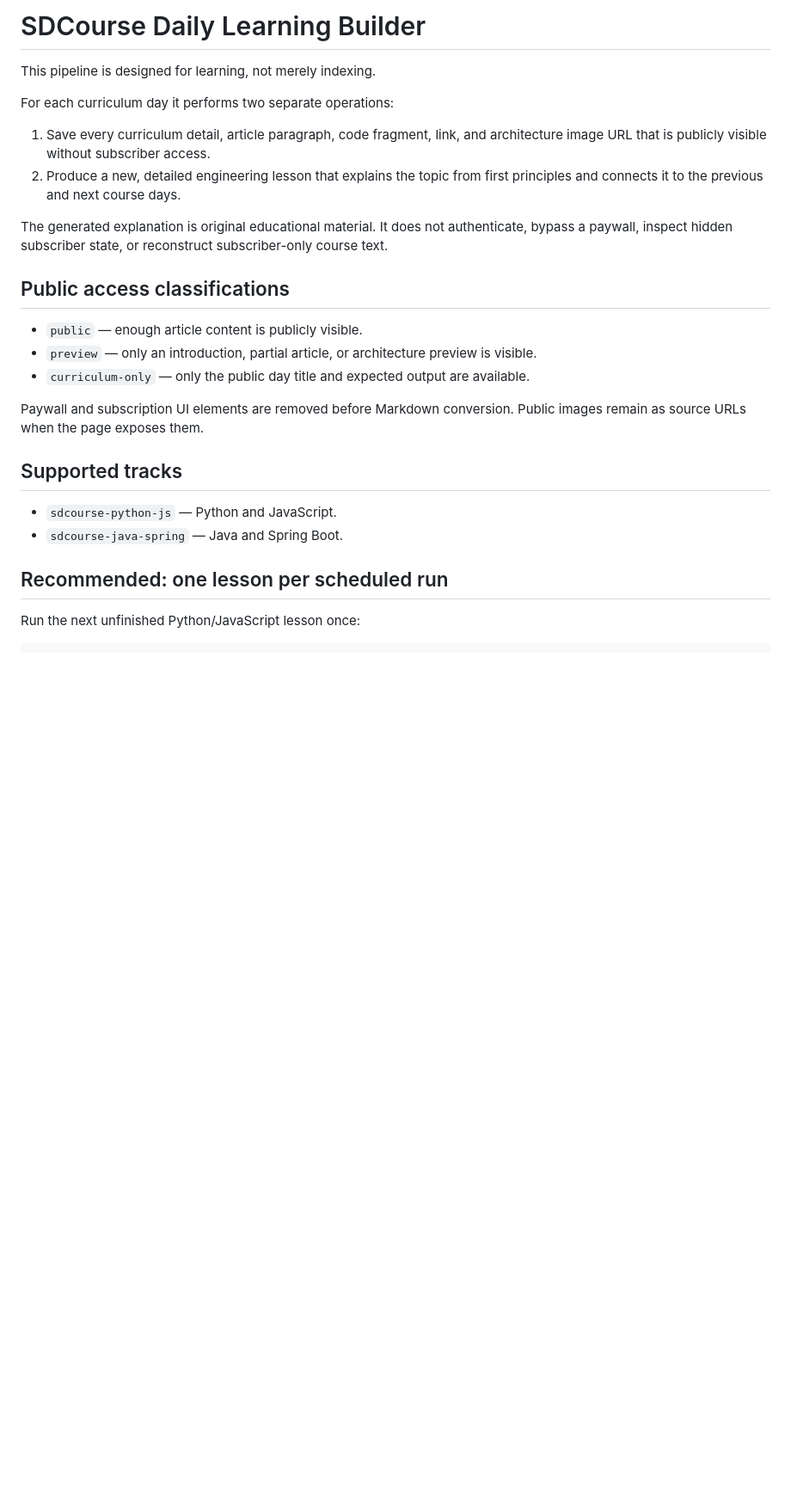
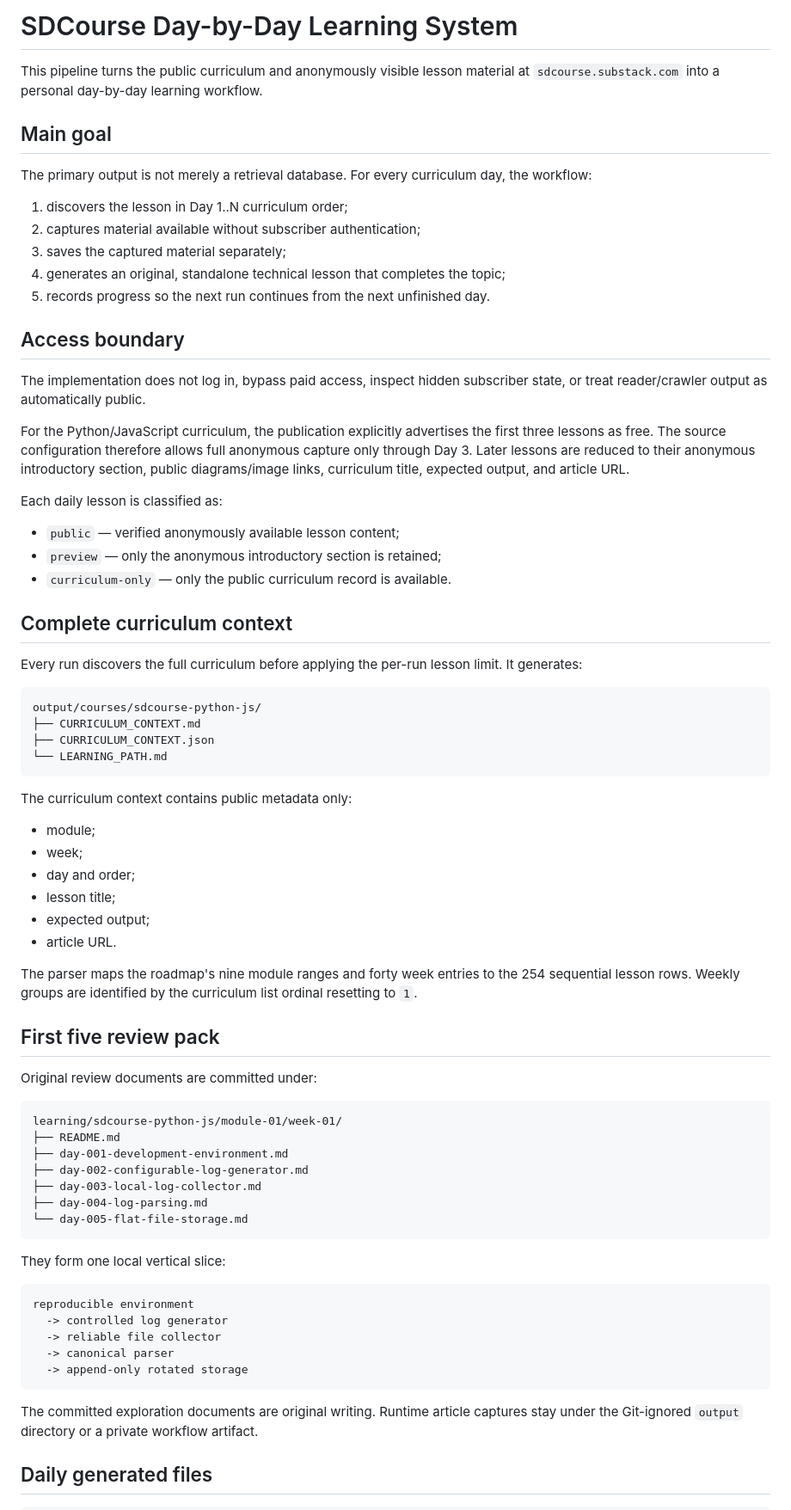
Before and after one commit to Yashu7372/architecture-vault, a Markdown page: engineering-knowledge-base/SDCOURSE.md, the part around one of its changes. Shown at 86% size. Rendered like a GitHub page; blank space fills up the shorter version.

Commit message:
document full curriculum context and first-five review pack

````diff
--- a/engineering-knowledge-base/SDCOURSE.md
+++ b/engineering-knowledge-base/SDCOURSE.md
@@ -1,27 +1,76 @@
-# SDCourse Daily Learning Builder
+# SDCourse Day-by-Day Learning System
 
-This pipeline is designed for learning, not merely indexing.
+This pipeline turns the public curriculum and anonymously visible lesson material at `sdcourse.substack.com` into a personal day-by-day learning workflow.
 
-For each curriculum day it performs two separate operations:
+## Main goal
 
-1. Save every curriculum detail, article paragraph, code fragment, link, and architecture image URL that is publicly visible without subscriber access.
-2. Produce a new, detailed engineering lesson that explains the topic from first principles and connects it to the previous and next course days.
+The primary output is not merely a retrieval database. For every curriculum day, the workflow:
 
-The generated explanation is original educational material. It does not authenticate, bypass a paywall, inspect hidden subscriber state, or reconstruct subscriber-only course text.
+1. discovers the lesson in Day 1..N curriculum order;
+2. captures material available without subscriber authentication;
+3. saves the captured material separately;
+4. generates an original, standalone technical lesson that completes the topic;
+5. records progress so the next run continues from the next unfinished day.
 
-## Public access classifications
+## Access boundary
 
-- `public` — enough article content is publicly visible.
-- `preview` — only an introduction, partial article, or architecture preview is visible.
-- `curriculum-only` — only the public day title and expected output are available.
+The implementation does not log in, bypass paid access, inspect hidden subscriber state, or treat reader/crawler output as automatically public.
 
-Paywall and subscription UI elements are removed before Markdown conversion. Public images remain as source URLs when the page exposes them.
+For the Python/JavaScript curriculum, the publication explicitly advertises the first three lessons as free. The source configuration therefore allows full anonymous capture only through Day 3. Later lessons are reduced to their anonymous introductory section, public diagrams/image links, curriculum title, expected output, and article URL.
 
-## Supported tracks
+Each daily lesson is classified as:
 
-- `sdcourse-python-js` — Python and JavaScript.
-- `sdcourse-java-spring` — Java and Spring Boot.
+- `public` — verified anonymously available lesson content;
+- `preview` — only the anonymous introductory section is retained;
+- `curriculum-only` — only the public curriculum record is available.
 
-## Recommended: one lesson per scheduled run
+## Complete curriculum context
 
-Run the next unfinished Python/JavaScript lesson once:
+Every run discovers the full curriculum before applying the per-run lesson limit. It generates:
+
+```text
+output/courses/sdcourse-python-js/
+├── CURRICULUM_CONTEXT.md
+├── CURRICULUM_CONTEXT.json
+└── LEARNING_PATH.md
+```
+
+The curriculum context contains public metadata only:
+
+- module;
+- week;
+- day and order;
+- lesson title;
+- expected output;
+- article URL.
+
+The parser maps the roadmap's nine module ranges and forty week entries to the 254 sequential lesson rows. Weekly groups are identified by the curriculum list ordinal resetting to `1`.
+
+## First five review pack
+
+Original review documents are committed under:
+
+```text
+learning/sdcourse-python-js/module-01/week-01/
+├── README.md
+├── day-001-development-environment.md
+├── day-002-configurable-log-generator.md
+├── day-003-local-log-collector.md
+├── day-004-log-parsing.md
+└── day-005-flat-file-storage.md
+```
+
+They form one local vertical slice:
+
+```text
+reproducible environment
+  -> controlled log generator
+  -> reliable file collector
+  -> canonical parser
+  -> append-only rotated storage
+```
+
+The committed exploration documents are original writing. Runtime article captures stay under the Git-ignored `output` directory or a private workflow artifact.
+
+## Daily generated files
+
````
Also changed, not shown: other parts of engineering-knowledge-base/SDCOURSE.md (+66 -106 lines).
